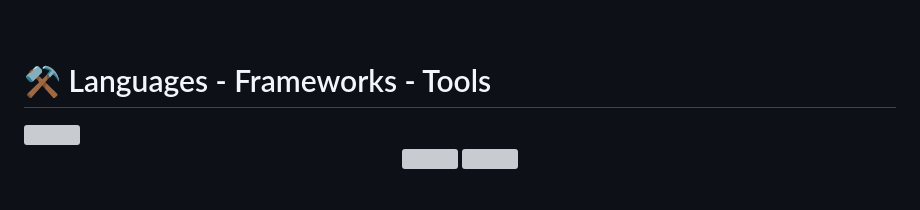
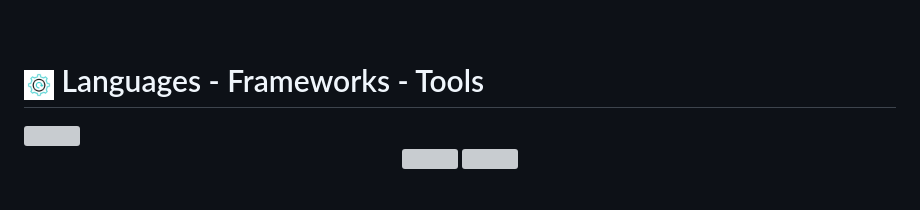
Before and after one commit to bakaqc/bakaqc, a Markdown page: README.md, the part around the change. Rendered like a GitHub page; pictures changed too: img/tool.gif (added); grey boxes are pictures that could not be loaded.

```diff
--- a/README.md
+++ b/README.md
@@ -44,7 +44,7 @@
 
 
 <br/>
-<h1> ⚒️ Languages - Frameworks - Tools </h1>
+<h1> <img src="img/tool.gif" width="30" height="30"/> Languages - Frameworks - Tools </h1>
 <img src="https://user-images.githubusercontent.com/73097560/115834477-dbab4500-a447-11eb-908a-139a6edaec5c.gif">
 <br/>
 <div align="center">
```
